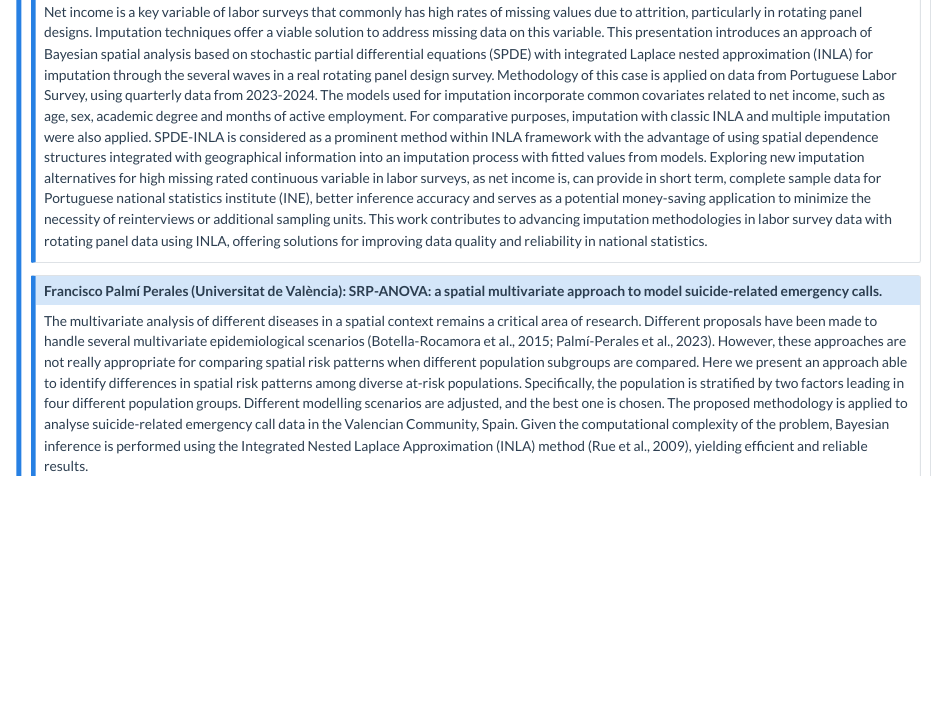
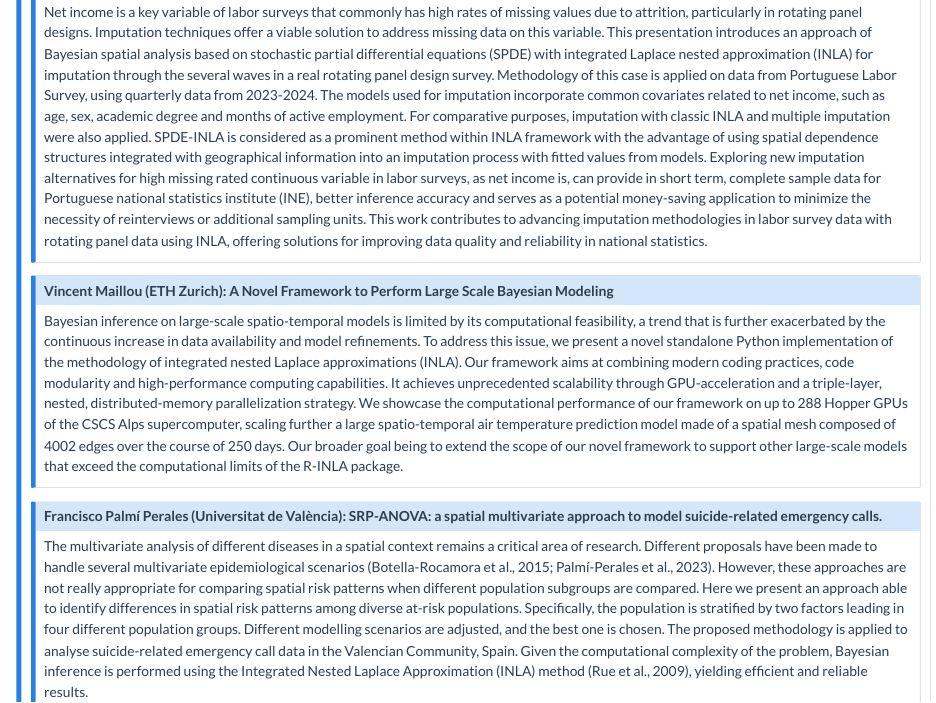
Before and after one commit to inla-workshop/INLA-PastPresentFuture, a Quarto document (programme-and-abstracts.qmd): the page in a window 1100 px wide, from 10160 px down. Rendered offline with R 4.5, knitr and Pandoc in place of Quarto, with nearby package versions.

Commit message:
programme update

```diff
--- a/programme-and-abstracts.qmd
+++ b/programme-and-abstracts.qmd
@@ -309,6 +309,12 @@ Net income is a key variable of labor surveys that commonly has high rates of mi
 :::
 
 ::: {.callout-note collapse="true" appearance="simple" icon=false}
+## Vincent	Maillou	(ETH Zurich): A Novel Framework to Perform Large Scale Bayesian Modeling
+Bayesian inference on large-scale spatio-temporal models is limited by its computational feasibility, a trend that is further exacerbated by the continuous increase in data availability and model refinements. To address this issue, we present a novel standalone Python implementation of the methodology of integrated nested Laplace approximations (INLA). Our framework aims at combining modern coding practices, code modularity and high-performance computing capabilities. It achieves unprecedented scalability through GPU-acceleration and a triple-layer, nested, distributed-memory parallelization strategy. We showcase the computational performance of our framework on up to 288 Hopper GPUs of the CSCS Alps supercomputer, scaling further a large spatio-temporal air temperature prediction model made of a spatial mesh composed of 4002 edges over the course of 250 days. Our broader goal being to extend the scope of our novel framework to support other large-scale models that exceed the computational limits of the R-INLA package.
+
+:::
+
+::: {.callout-note collapse="true" appearance="simple" icon=false}
 ## Francisco Palmí Perales (Universitat de València): SRP-ANOVA: a spatial multivariate approach to model suicide-related emergency calls.
 The multivariate analysis of different diseases in a spatial context remains a critical area of research. Different proposals have been made to handle several multivariate epidemiological scenarios (Botella-Rocamora et al., 2015; Palmí-Perales et al., 2023). However, these approaches are not really appropriate for comparing spatial risk patterns when different population subgroups are compared.
 Here we present an approach able to identify differences in spatial risk patterns among diverse at-risk populations. Specifically, the population is stratified by two factors leading in four different population groups. Different modelling scenarios are adjusted, and the best one is chosen. The proposed methodology is applied to analyse suicide-related emergency call data in the Valencian Community, Spain. Given the computational complexity of the problem, Bayesian inference is performed using the Integrated Nested Laplace Approximation (INLA) method (Rue et al., 2009), yielding efficient and reliable results.
```
Also changed, not shown: docs/search.json, 1 other file.
